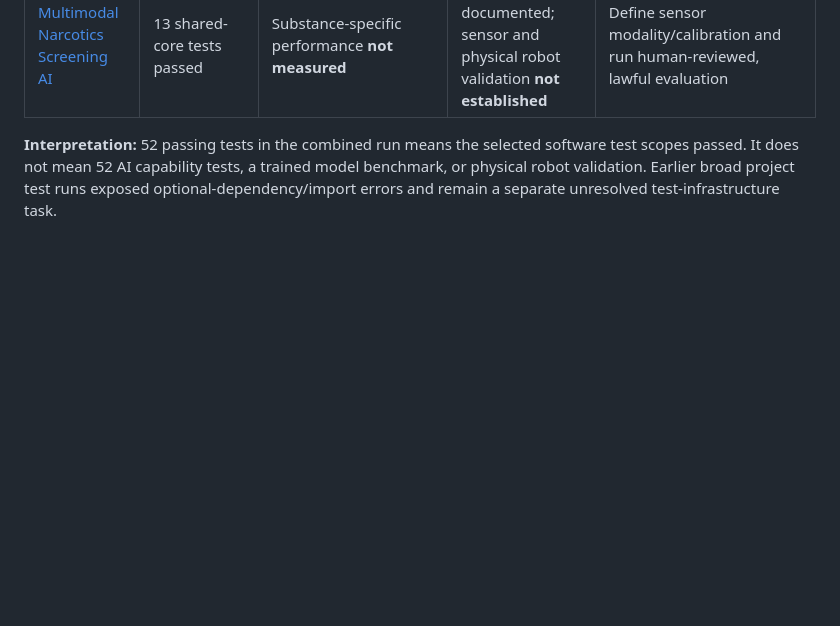
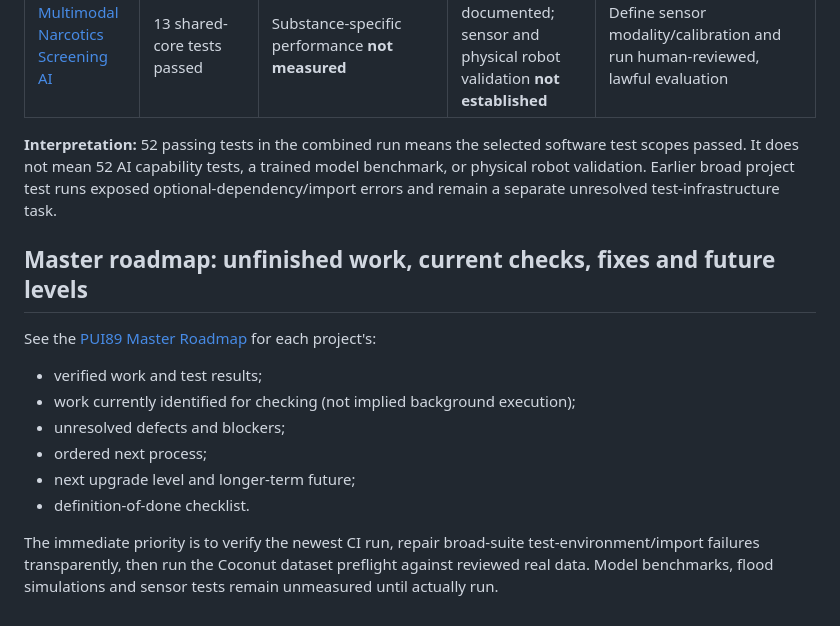
Before and after one commit to Pui89/Pui89.github.io, a Markdown page: PUI89_QUALITY_DASHBOARD.md, the part around the change. Rendered like a GitHub page; blank space fills up the shorter version.

Commit message:
Link master roadmap and current next priorities

```diff
--- a/PUI89_QUALITY_DASHBOARD.md
+++ b/PUI89_QUALITY_DASHBOARD.md
@@ -96,3 +96,16 @@ The Coconut validator and its new unit tests have been added to the combined wor
 | [Multimodal Narcotics Screening AI](https://github.com/Pui89/Multimodal-Narcotics-Screening-AI) | 13 shared-core tests passed | Substance-specific performance **not measured** | Scenario matrix documented; sensor and physical robot validation **not established** | Define sensor modality/calibration and run human-reviewed, lawful evaluation |
 
 **Interpretation:** 52 passing tests in the combined run means the selected software test scopes passed. It does not mean 52 AI capability tests, a trained model benchmark, or physical robot validation. Earlier broad project test runs exposed optional-dependency/import errors and remain a separate unresolved test-infrastructure task.
+
+
+## Master roadmap: unfinished work, current checks, fixes and future levels
+
+See the [PUI89 Master Roadmap](PUI89_MASTER_ROADMAP.md) for each project's:
+- verified work and test results;
+- work currently identified for checking (not implied background execution);
+- unresolved defects and blockers;
+- ordered next process;
+- next upgrade level and longer-term future;
+- definition-of-done checklist.
+
+The immediate priority is to verify the newest CI run, repair broad-suite test-environment/import failures transparently, then run the Coconut dataset preflight against reviewed real data. Model benchmarks, flood simulations and sensor tests remain unmeasured until actually run.
```
